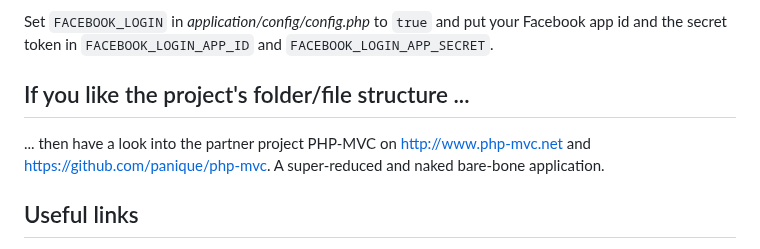
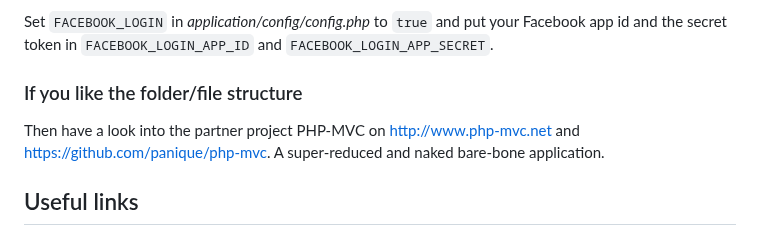
Before and after one commit to npuichigoB/panique2, a Markdown page: README.md, the part around the change. GitHub-like rendering.

```diff
--- a/README.md
+++ b/README.md
@@ -169,9 +169,9 @@ Can you see your facebook app id and the secret token now ? Perfect!
 Set `FACEBOOK_LOGIN` in *application/config/config.php* to `true` and put your Facebook app id and the secret token
 in `FACEBOOK_LOGIN_APP_ID` and `FACEBOOK_LOGIN_APP_SECRET`.
 
-## If you like the project's folder/file structure ...
+### If you like the folder/file structure
 
-... then have a look into the partner project PHP-MVC on http://www.php-mvc.net and https://github.com/panique/php-mvc.
+Then have a look into the partner project PHP-MVC on http://www.php-mvc.net and https://github.com/panique/php-mvc.
 A super-reduced and naked bare-bone application.
 
 ## Useful links
```
